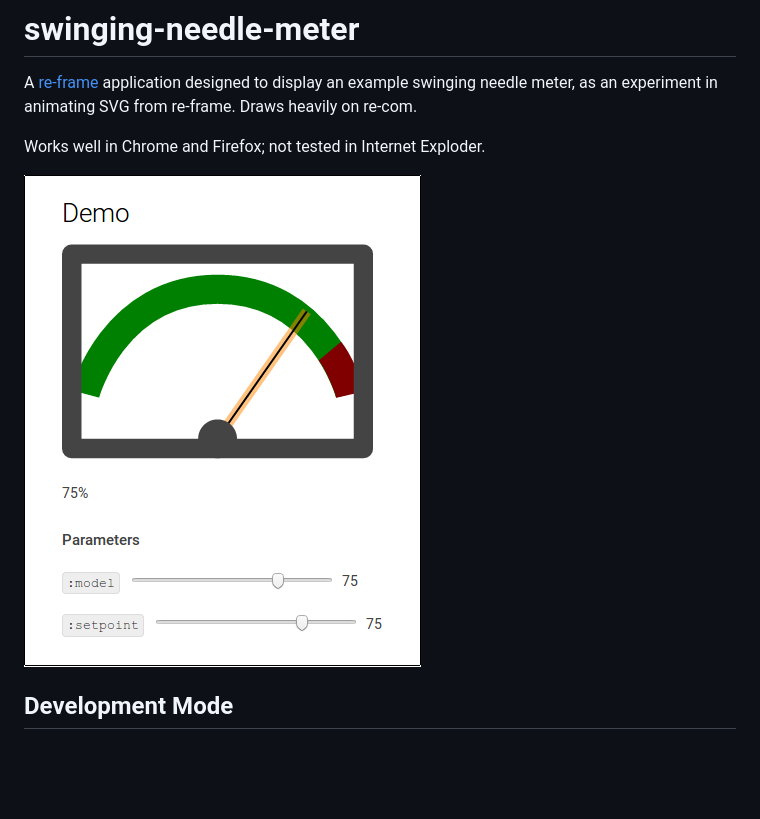
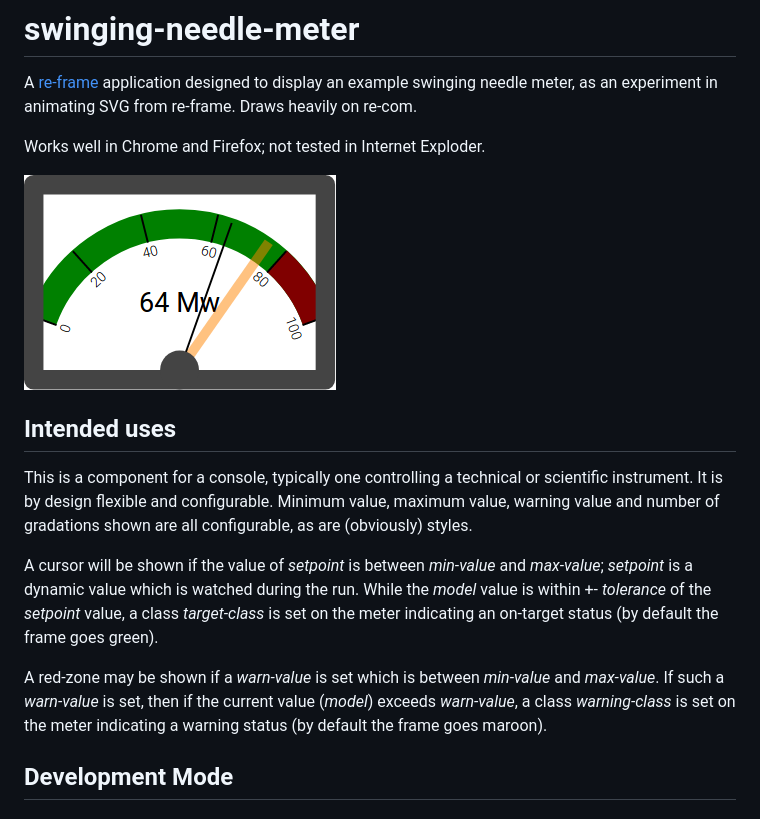
Before and after one commit to simon-brooke/swinging-needle-meter, a Markdown page: README.md, the part around the change. Drawn GitHub-style; pictures changed too: resources/public/images/example.png; blank space fills up the shorter version.

Commit message:
Pretty much done
There are things which could be improved, but then there always are...

```diff
--- a/README.md
+++ b/README.md
@@ -5,6 +5,16 @@ A [re-frame](https://github.com/Day8/re-frame) application designed to display a
 Works well in Chrome and Firefox; not tested in Internet Exploder.
 
 ![what it should look like](resources/public/images/example.png)
+
+## Intended uses
+
+This is a component for a console, typically one controlling a technical or scientific instrument. It is
+by design flexible and configurable. Minimum value, maximum value, warning value and number of gradations
+shown are all configurable, as are (obviously) styles.
+
+A cursor will be shown if the value of *setpoint* is between *min-value* and *max-value*; *setpoint* is a dynamic value which is watched during the run. While the *model* value is within +- *tolerance* of the *setpoint* value, a class *target-class* is set on the meter indicating an on-target status (by default the frame goes green).
+
+A red-zone may be shown if a *warn-value* is set which is between *min-value* and *max-value*. If such a *warn-value* is set, then if the current value (*model*) exceeds *warn-value*, a class *warning-class* is set on the meter indicating a warning status (by default the frame goes maroon).
 
 ## Development Mode
 
```
Also changed, not shown: 4 other files.
